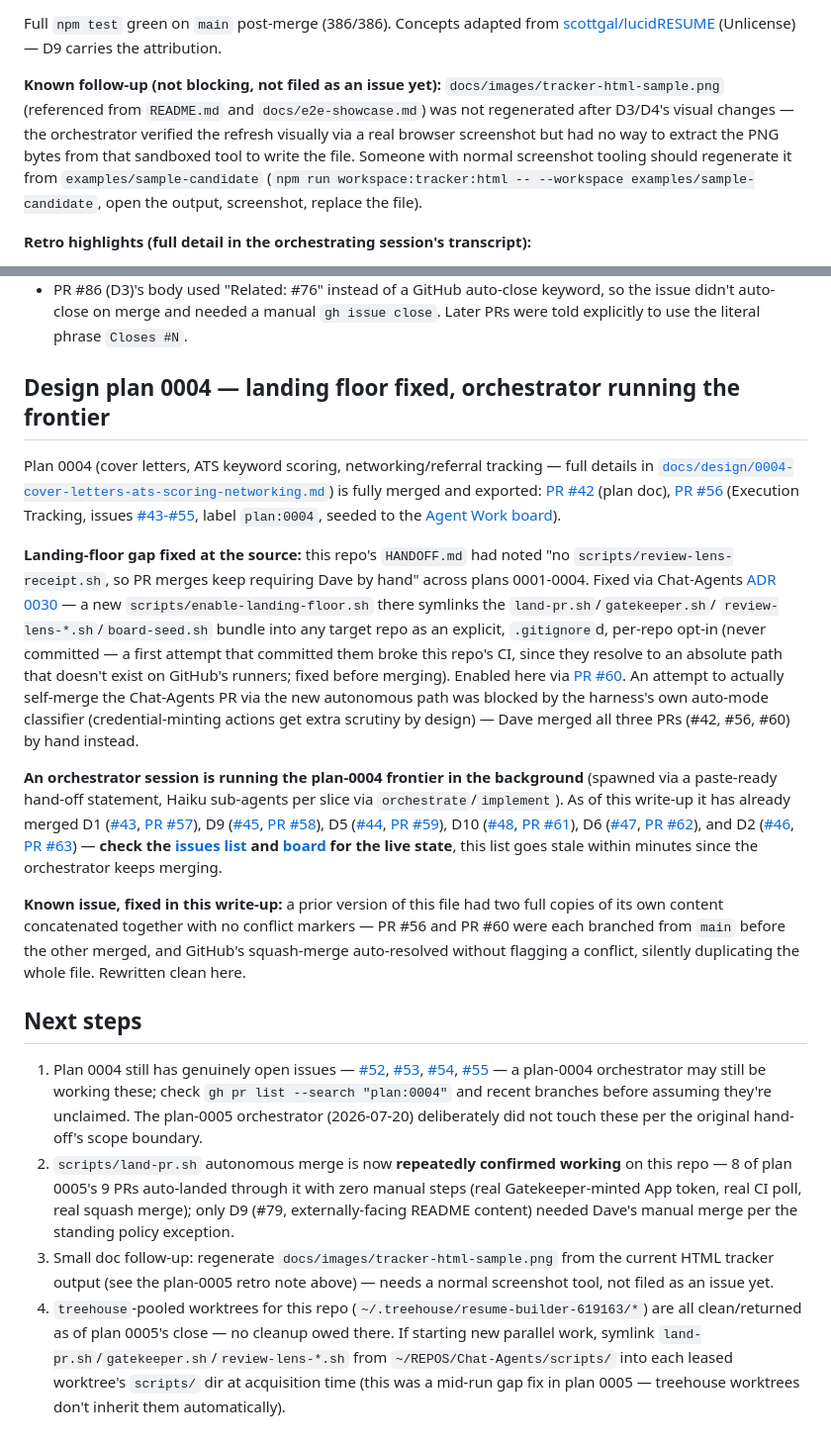
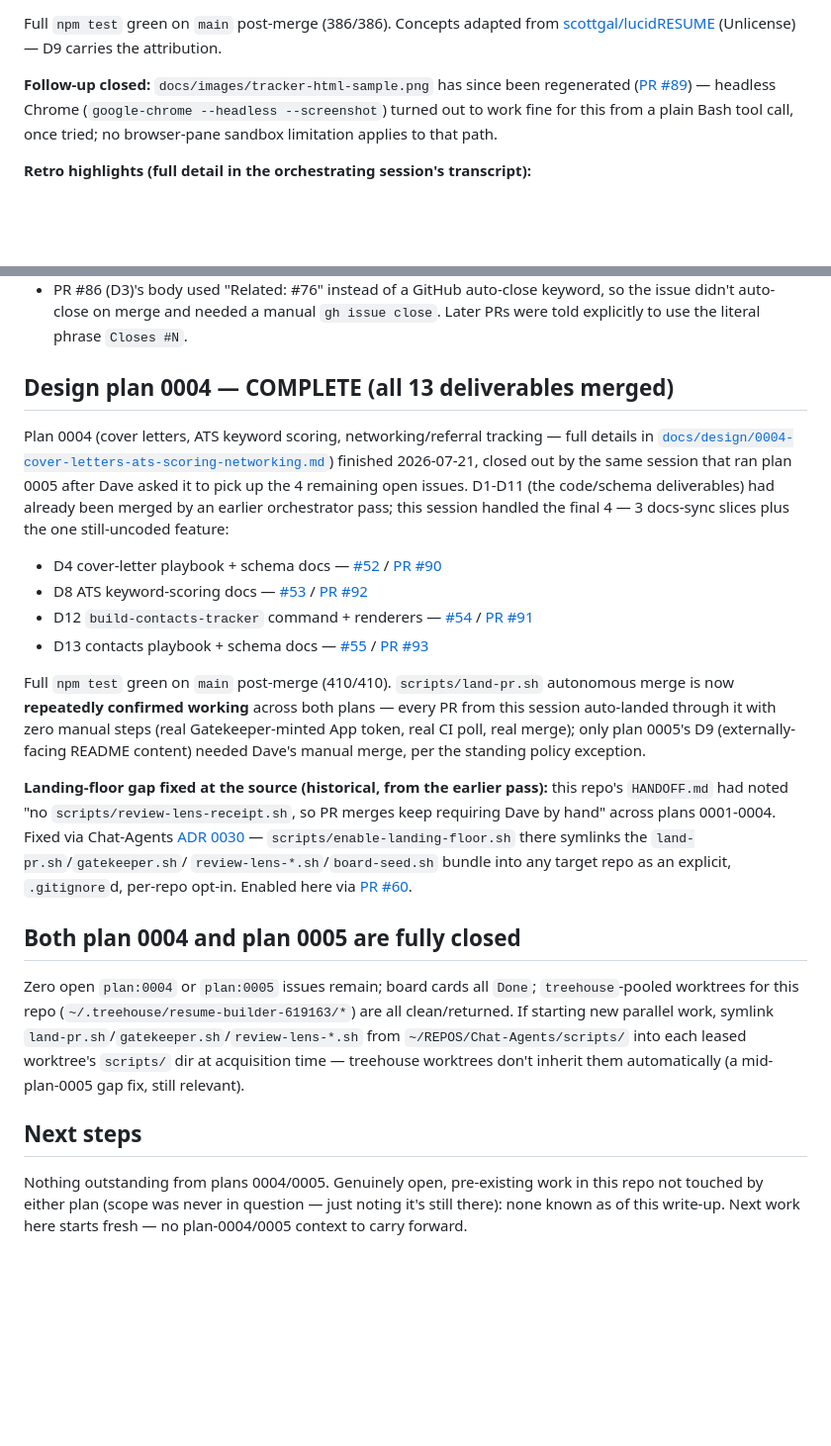
Before and after one commit to DaveVoyles/resume-builder, a Markdown page: HANDOFF.md, 2 parts joined by grey strips. Shown at 99% size. GitHub-like rendering; blank space fills up the shorter version.

Commit message:
docs: update HANDOFF.md — plan 0004 complete, screenshot follow-up closed

```diff
--- a/HANDOFF.md
+++ b/HANDOFF.md
@@ -22,13 +22,10 @@ Full `npm test` green on `main` post-merge (386/386). Concepts adapted from
 [scottgal/lucidRESUME](https://github.com/scottgal/lucidRESUME) (Unlicense) — D9 carries the
 attribution.
 
-**Known follow-up (not blocking, not filed as an issue yet):** `docs/images/tracker-html-sample.png`
-(referenced from `README.md` and `docs/e2e-showcase.md`) was not regenerated after D3/D4's visual
-changes — the orchestrator verified the refresh visually via a real browser screenshot but had no
-way to extract the PNG bytes from that sandboxed tool to write the file. Someone with normal
-screenshot tooling should regenerate it from `examples/sample-candidate` (`npm run
-workspace:tracker:html -- --workspace examples/sample-candidate`, open the output, screenshot,
-replace the file).
+**Follow-up closed:** `docs/images/tracker-html-sample.png` has since been regenerated
+([PR #89](https://github.com/DaveVoyles/resume-builder/pull/89)) — headless Chrome
+(`google-chrome --headless --screenshot`) turned out to work fine for this from a plain Bash
+tool call, once tried; no browser-pane sandbox limitation applies to that path.
 
 **Retro highlights (full detail in the orchestrating session's transcript):**
 - A delegated sub-agent (D5, gap-report command) attempted `gh pr review --approve` on its own PR
@@ -57,62 +54,43 @@ replace the file).
   didn't auto-close on merge and needed a manual `gh issue close`. Later PRs were told explicitly
   to use the literal phrase `Closes #N`.
 
-## Design plan 0004 — landing floor fixed, orchestrator running the frontier
+## Design plan 0004 — COMPLETE (all 13 deliverables merged)
 
 Plan 0004 (cover letters, ATS keyword scoring, networking/referral tracking — full details in
 [`docs/design/0004-cover-letters-ats-scoring-networking.md`](docs/design/0004-cover-letters-ats-scoring-networking.md))
-is fully merged and exported: [PR #42](https://github.com/DaveVoyles/resume-builder/pull/42) (plan
-doc), [PR #56](https://github.com/DaveVoyles/resume-builder/pull/56) (Execution Tracking, issues
-[#43-#55](https://github.com/DaveVoyles/resume-builder/issues?q=is%3Aissue+state%3Aopen+label%3Aplan%3A0004),
-label `plan:0004`, seeded to the [Agent Work board](https://github.com/users/DaveVoyles/projects/2)).
+finished 2026-07-21, closed out by the same session that ran plan 0005 after Dave asked it to
+pick up the 4 remaining open issues. D1-D11 (the code/schema deliverables) had already been
+merged by an earlier orchestrator pass; this session handled the final 4 — 3 docs-sync slices
+plus the one still-uncoded feature:
 
-**Landing-floor gap fixed at the source:** this repo's `HANDOFF.md` had noted "no
-`scripts/review-lens-receipt.sh`, so PR merges keep requiring Dave by hand" across plans
-0001-0004. Fixed via Chat-Agents [ADR 0030](https://github.com/DaveVoyles/Chat-Agents/blob/main/docs/decisions/0030-landing-floor-scripts-symlinked-per-repo-opt-in.md)
-— a new `scripts/enable-landing-floor.sh` there symlinks the `land-pr.sh`/`gatekeeper.sh`/
+- D4 cover-letter playbook + schema docs — [#52](https://github.com/DaveVoyles/resume-builder/issues/52) / [PR #90](https://github.com/DaveVoyles/resume-builder/pull/90)
+- D8 ATS keyword-scoring docs — [#53](https://github.com/DaveVoyles/resume-builder/issues/53) / [PR #92](https://github.com/DaveVoyles/resume-builder/pull/92)
+- D12 `build-contacts-tracker` command + renderers — [#54](https://github.com/DaveVoyles/resume-builder/issues/54) / [PR #91](https://github.com/DaveVoyles/resume-builder/pull/91)
+- D13 contacts playbook + schema docs — [#55](https://github.com/DaveVoyles/resume-builder/issues/55) / [PR #93](https://github.com/DaveVoyles/resume-builder/pull/93)
+
+Full `npm test` green on `main` post-merge (410/410). `scripts/land-pr.sh` autonomous merge is
+now **repeatedly confirmed working** across both plans — every PR from this session auto-landed
+through it with zero manual steps (real Gatekeeper-minted App token, real CI poll, real merge);
+only plan 0005's D9 (externally-facing README content) needed Dave's manual merge, per the
+standing policy exception.
+
+**Landing-floor gap fixed at the source (historical, from the earlier pass):** this repo's
+`HANDOFF.md` had noted "no `scripts/review-lens-receipt.sh`, so PR merges keep requiring Dave by
+hand" across plans 0001-0004. Fixed via Chat-Agents [ADR 0030](https://github.com/DaveVoyles/Chat-Agents/blob/main/docs/decisions/0030-landing-floor-scripts-symlinked-per-repo-opt-in.md)
+— `scripts/enable-landing-floor.sh` there symlinks the `land-pr.sh`/`gatekeeper.sh`/
 `review-lens-*.sh`/`board-seed.sh` bundle into any target repo as an explicit, `.gitignore`d,
-per-repo opt-in (never committed — a first attempt that committed them broke this repo's CI,
-since they resolve to an absolute path that doesn't exist on GitHub's runners; fixed before
-merging). Enabled here via [PR #60](https://github.com/DaveVoyles/resume-builder/pull/60).
-An attempt to actually self-merge the Chat-Agents PR via the new autonomous path was blocked by
-the harness's own auto-mode classifier (credential-minting actions get extra scrutiny by
-design) — Dave merged all three PRs (#42, #56, #60) by hand instead.
+per-repo opt-in. Enabled here via [PR #60](https://github.com/DaveVoyles/resume-builder/pull/60).
 
-**An orchestrator session is running the plan-0004 frontier in the background** (spawned via a
-paste-ready hand-off statement, Haiku sub-agents per slice via `orchestrate`/`implement`). As of
-this write-up it has already merged D1 ([#43](https://github.com/DaveVoyles/resume-builder/issues/43),
-[PR #57](https://github.com/DaveVoyles/resume-builder/pull/57)), D9 ([#45](https://github.com/DaveVoyles/resume-builder/issues/45),
-[PR #58](https://github.com/DaveVoyles/resume-builder/pull/58)), D5 ([#44](https://github.com/DaveVoyles/resume-builder/issues/44),
-[PR #59](https://github.com/DaveVoyles/resume-builder/pull/59)), D10 ([#48](https://github.com/DaveVoyles/resume-builder/issues/48),
-[PR #61](https://github.com/DaveVoyles/resume-builder/pull/61)), D6 ([#47](https://github.com/DaveVoyles/resume-builder/issues/47),
-[PR #62](https://github.com/DaveVoyles/resume-builder/pull/62)), and D2 ([#46](https://github.com/DaveVoyles/resume-builder/issues/46),
-[PR #63](https://github.com/DaveVoyles/resume-builder/pull/63)) — **check the
-[issues list](https://github.com/DaveVoyles/resume-builder/issues?q=is%3Aissue+state%3Aopen+label%3Aplan%3A0004)
-and [board](https://github.com/users/DaveVoyles/projects/2) for the live state**, this list goes
-stale within minutes since the orchestrator keeps merging.
+## Both plan 0004 and plan 0005 are fully closed
 
-**Known issue, fixed in this write-up:** a prior version of this file had two full copies of its
-own content concatenated together with no conflict markers — PR #56 and PR #60 were each branched
-from `main` before the other merged, and GitHub's squash-merge auto-resolved without flagging a
-conflict, silently duplicating the whole file. Rewritten clean here.
+Zero open `plan:0004` or `plan:0005` issues remain; board cards all `Done`; `treehouse`-pooled
+worktrees for this repo (`~/.treehouse/resume-builder-619163/*`) are all clean/returned. If
+starting new parallel work, symlink `land-pr.sh`/`gatekeeper.sh`/`review-lens-*.sh` from
+`~/REPOS/Chat-Agents/scripts/` into each leased worktree's `scripts/` dir at acquisition time —
+treehouse worktrees don't inherit them automatically (a mid-plan-0005 gap fix, still relevant).
 
 ## Next steps
 
-1. Plan 0004 still has genuinely open issues — [#52](https://github.com/DaveVoyles/resume-builder/issues/52),
-   [#53](https://github.com/DaveVoyles/resume-builder/issues/53), [#54](https://github.com/DaveVoyles/resume-builder/issues/54),
-   [#55](https://github.com/DaveVoyles/resume-builder/issues/55) — a plan-0004 orchestrator may
-   still be working these; check `gh pr list --search "plan:0004"` and recent branches before
-   assuming they're unclaimed. The plan-0005 orchestrator (2026-07-20) deliberately did not touch
-   these per the original hand-off's scope boundary.
-2. `scripts/land-pr.sh` autonomous merge is now **repeatedly confirmed working** on this repo — 8
-   of plan 0005's 9 PRs auto-landed through it with zero manual steps (real Gatekeeper-minted App
-   token, real CI poll, real squash merge); only D9 (#79, externally-facing README content) needed
-   Dave's manual merge per the standing policy exception.
-3. Small doc follow-up: regenerate `docs/images/tracker-html-sample.png` from the current HTML
-   tracker output (see the plan-0005 retro note above) — needs a normal screenshot tool, not
-   filed as an issue yet.
-4. `treehouse`-pooled worktrees for this repo (`~/.treehouse/resume-builder-619163/*`) are all
-   clean/returned as of plan 0005's close — no cleanup owed there. If starting new parallel work,
-   symlink `land-pr.sh`/`gatekeeper.sh`/`review-lens-*.sh` from `~/REPOS/Chat-Agents/scripts/`
-   into each leased worktree's `scripts/` dir at acquisition time (this was a mid-run gap fix in
-   plan 0005 — treehouse worktrees don't inherit them automatically).
+Nothing outstanding from plans 0004/0005. Genuinely open, pre-existing work in this repo not
+touched by either plan (scope was never in question — just noting it's still there): none known
+as of this write-up. Next work here starts fresh — no plan-0004/0005 context to carry forward.
```
